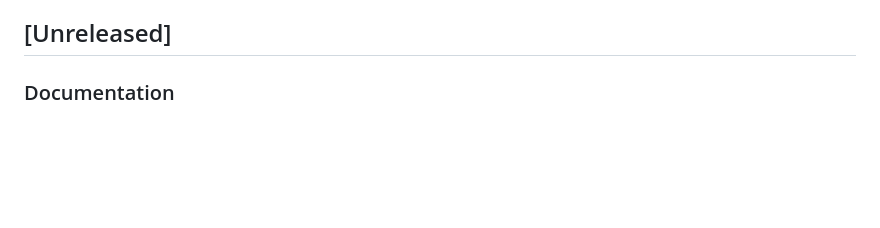
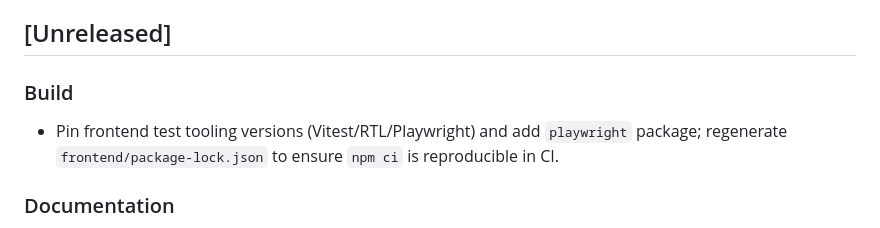
Before and after one commit to qtaura/ScriptAI, a Markdown page: CHANGELOG.md, the part around the change. Rendered like a GitHub page; blank space fills up the shorter version.

Commit message:
docs(changelog): note pinned frontend test tooling and lockfile regen to fix npm ci

```diff
--- a/CHANGELOG.md
+++ b/CHANGELOG.md
@@ -16,6 +16,9 @@ and this project adheres to [Semantic Versioning](https://semver.org/spec/v2.0.0
 - [1.0.0 - 2025-10-11](#100---2025-10-11)
 
 ## [Unreleased]
+
+### Build
+- Pin frontend test tooling versions (Vitest/RTL/Playwright) and add `playwright` package; regenerate `frontend/package-lock.json` to ensure `npm ci` is reproducible in CI.
 
 ### Documentation
 - Rewrote README to lead with a clear value proposition and a more professional structure (concise Quickstart, Usage, API, Security & Observability, Configuration, and Development sections).
```
